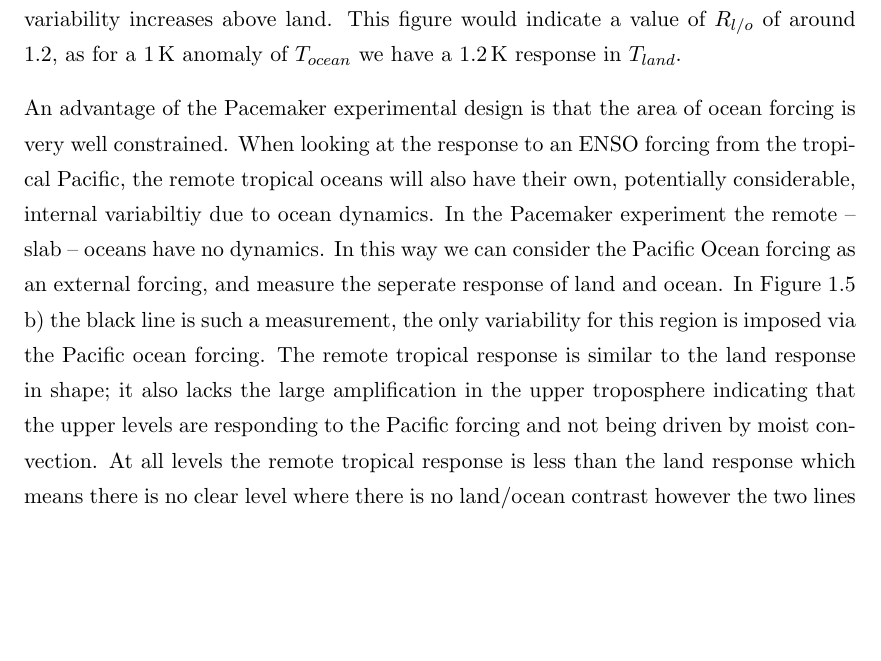
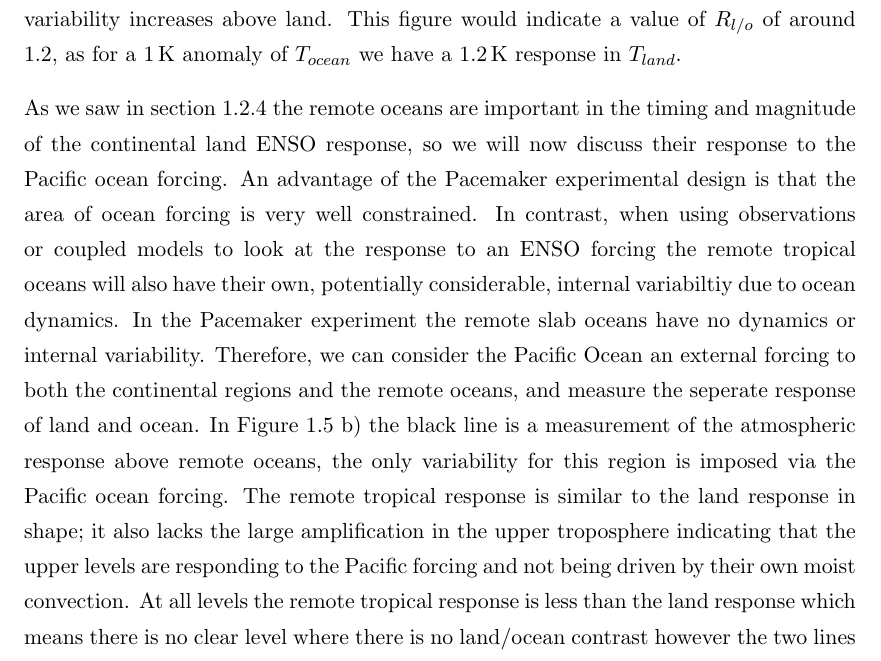
Before and after one commit to nltyrrell/thesiscopy, a LaTeX thesis (mech.tex, which reads chapters/mechanisms.tex): part of page 10 of 25, cut so that both start at the same text, the shorter picture padded with empty space. Compiled offline with pdfLaTeX.

Commit message:
working on mech, remote ocean response

```diff
--- a/chapters/mechanisms.tex
+++ b/chapters/mechanisms.tex
@@ -305,17 +304,22 @@ where there is no land/ocean warming contrast. It's in the levels below
 would indicate a value of $R_{l/o}$ of around 1.2, as for a \SI{1}{\kelvin}
 anomaly of $T_{ocean}$ we have a \SI{1.2}{\kelvin} response in $T_{land}$.
 
-An advantage of the Pacemaker experimental design is that the area of ocean
-forcing is very well constrained. When looking at the response to an ENSO
-forcing from the tropical Pacific, the remote tropical oceans will also have
-their own, potentially considerable, internal variabiltiy due to ocean dynamics.
-In the Pacemaker experiment the remote -- slab -- oceans have no dynamics. In
-this way we can consider the Pacific Ocean forcing as an external forcing, and
-measure the seperate response of land and ocean. In Figure \ref{fig:linreg_plev}
-b) the black line is such a measurement, the only variability for this region is
-imposed via the Pacific ocean forcing.  The remote tropical response is similar
-to the land response in shape; it also lacks the large amplification in the
-upper troposphere indicating that the upper levels are responding to the Pacific
-forcing and not being driven by moist convection.  At all levels the remote
-tropical response is less than the land response which means there is no clear
-level where there is no land/ocean contrast however the two lines diverge more
+As we saw in section \ref{pacemaker} the remote oceans are important in the
+timing and magnitude of the continental land ENSO response, so we will now
+discuss their response to the Pacific ocean forcing. An advantage of the
+Pacemaker experimental design is that the area of ocean forcing is very well
+constrained.  In contrast, when using observations or coupled models to look at
+the response to an ENSO forcing the remote tropical oceans will also have their
+own, potentially considerable, internal variabiltiy due to ocean dynamics.  In
+the Pacemaker experiment the remote slab oceans have no dynamics or internal
+variability.  Therefore, we can consider the Pacific Ocean an external forcing
+to both the continental regions and the remote oceans, and measure the seperate
+response of land and ocean.  In Figure \ref{fig:linreg_plev} b) the black line
+is a measurement of the atmospheric response above remote oceans, the only
+variability for this region is imposed via the Pacific ocean forcing.  The
+remote tropical response is similar to the land response in shape; it also lacks
+the large amplification in the upper troposphere indicating that the upper
+levels are responding to the Pacific forcing and not being driven by their own
+moist convection.  At all levels the remote tropical response is less than the
+land response which means there is no clear level where there is no land/ocean
+contrast however the two lines diverge more near the surface, with the largest
```
Also changed, not shown: chapters/mechanisms.tex (10 more changed lines).
